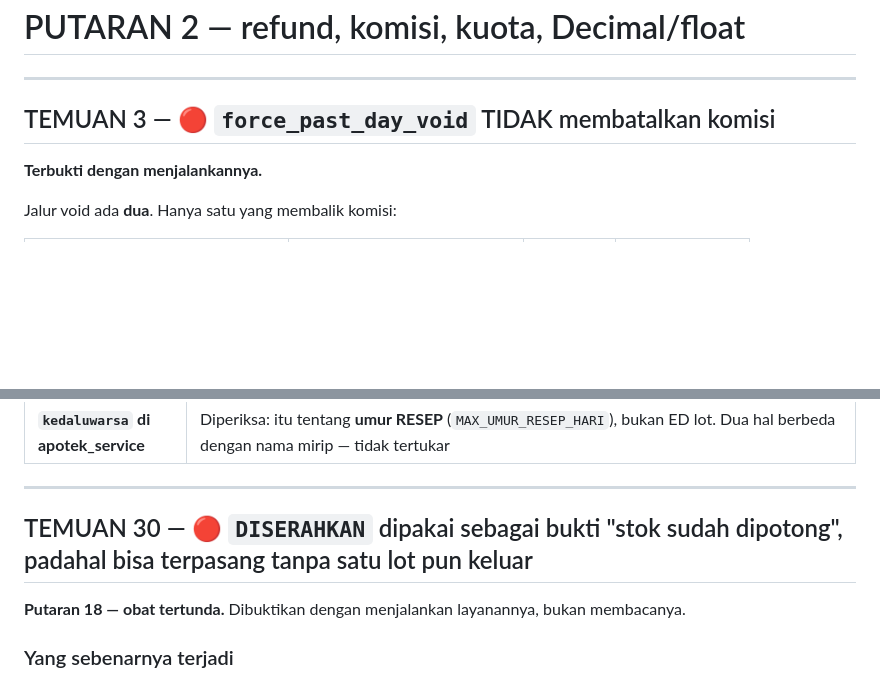
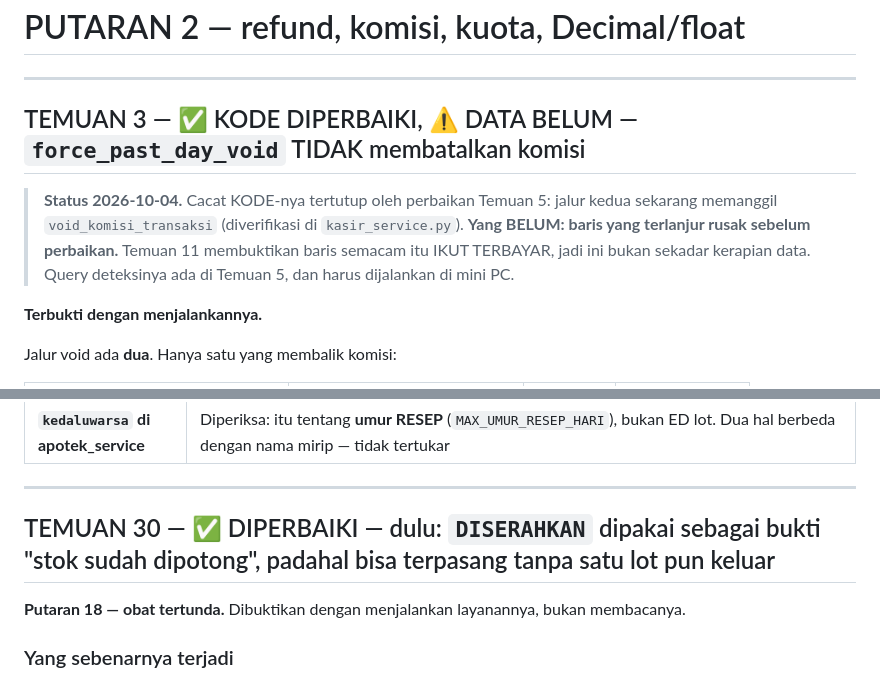
Before and after one commit to hansensudarmahs2-sudo/sehati-emr-pos, a Markdown page: Project_Memory/AUDIT_ALUR_UANG_2026-10-04.md, 2 parts joined by grey strips. Rendered like a GitHub page; blank space fills up the shorter version.

```diff
--- a/Project_Memory/AUDIT_ALUR_UANG_2026-10-04.md
+++ b/Project_Memory/AUDIT_ALUR_UANG_2026-10-04.md
@@ -170,7 +170,13 @@ Jangan dipakai di mesin lain.
 
 ---
 
-## TEMUAN 3 — 🔴 `force_past_day_void` TIDAK membatalkan komisi
+## TEMUAN 3 — ✅ KODE DIPERBAIKI, ⚠ DATA BELUM — `force_past_day_void` TIDAK membatalkan komisi
+
+> **Status 2026-10-04.** Cacat KODE-nya tertutup oleh perbaikan Temuan 5: jalur kedua
+> sekarang memanggil `void_komisi_transaksi` (diverifikasi di `kasir_service.py`).
+> **Yang BELUM: baris yang terlanjur rusak sebelum perbaikan.** Temuan 11 membuktikan
+> baris semacam itu IKUT TERBAYAR, jadi ini bukan sekadar kerapian data. Query
+> deteksinya ada di Temuan 5, dan harus dijalankan di mini PC.
 
 **Terbukti dengan menjalankannya.**
 
@@ -1948,7 +1954,7 @@ alur.
 
 ---
 
-## TEMUAN 30 — 🔴 `DISERAHKAN` dipakai sebagai bukti "stok sudah dipotong", padahal bisa terpasang tanpa satu lot pun keluar
+## TEMUAN 30 — ✅ DIPERBAIKI — dulu: `DISERAHKAN` dipakai sebagai bukti "stok sudah dipotong", padahal bisa terpasang tanpa satu lot pun keluar
 
 **Putaran 18 — obat tertunda.** Dibuktikan dengan menjalankan layanannya, bukan membacanya.
 
```
Also changed, not shown: CLAUDE.md (+7 -0 lines), Project_Memory/RINGKASAN_KERJA_2026-10-04.md (added, +222 -0 lines).
